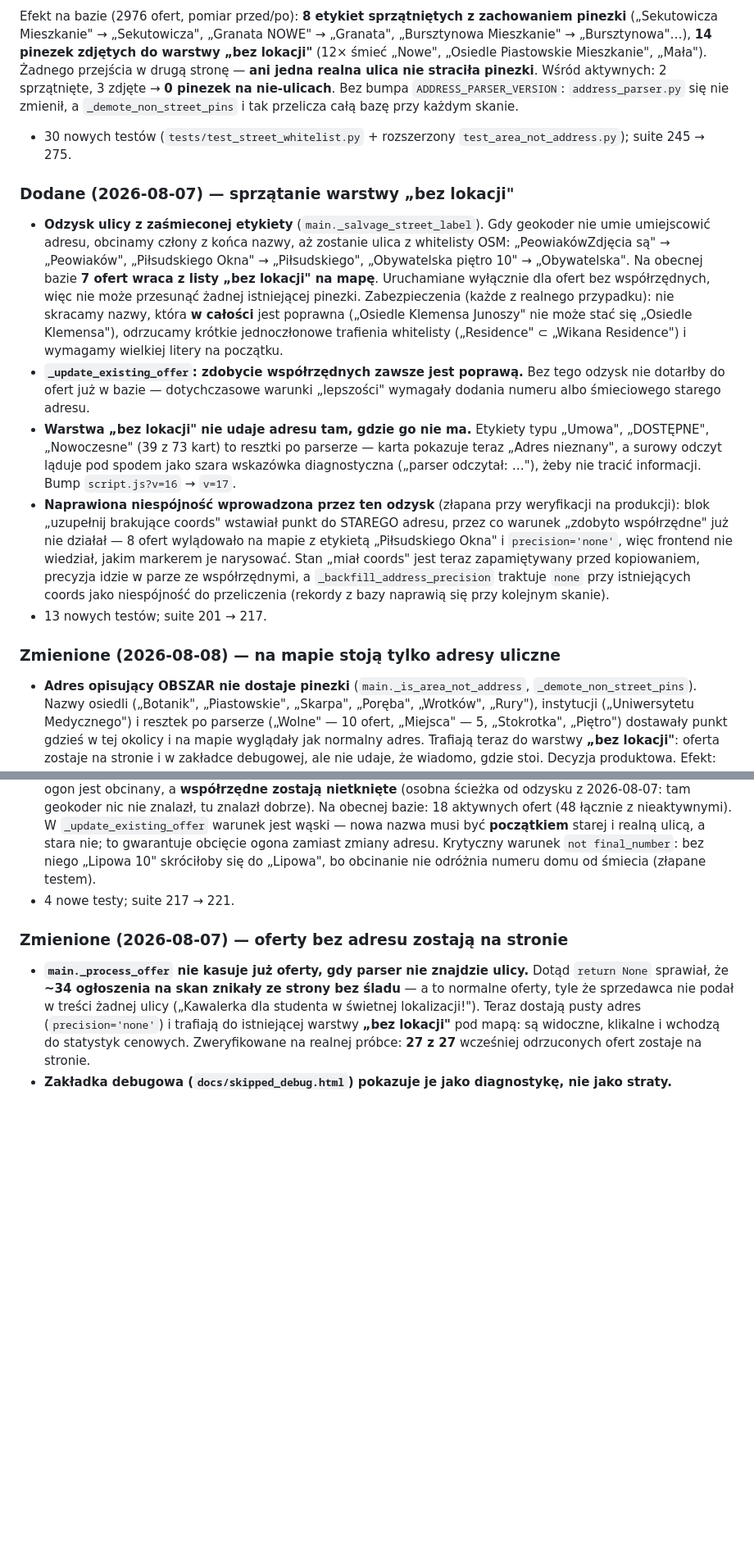
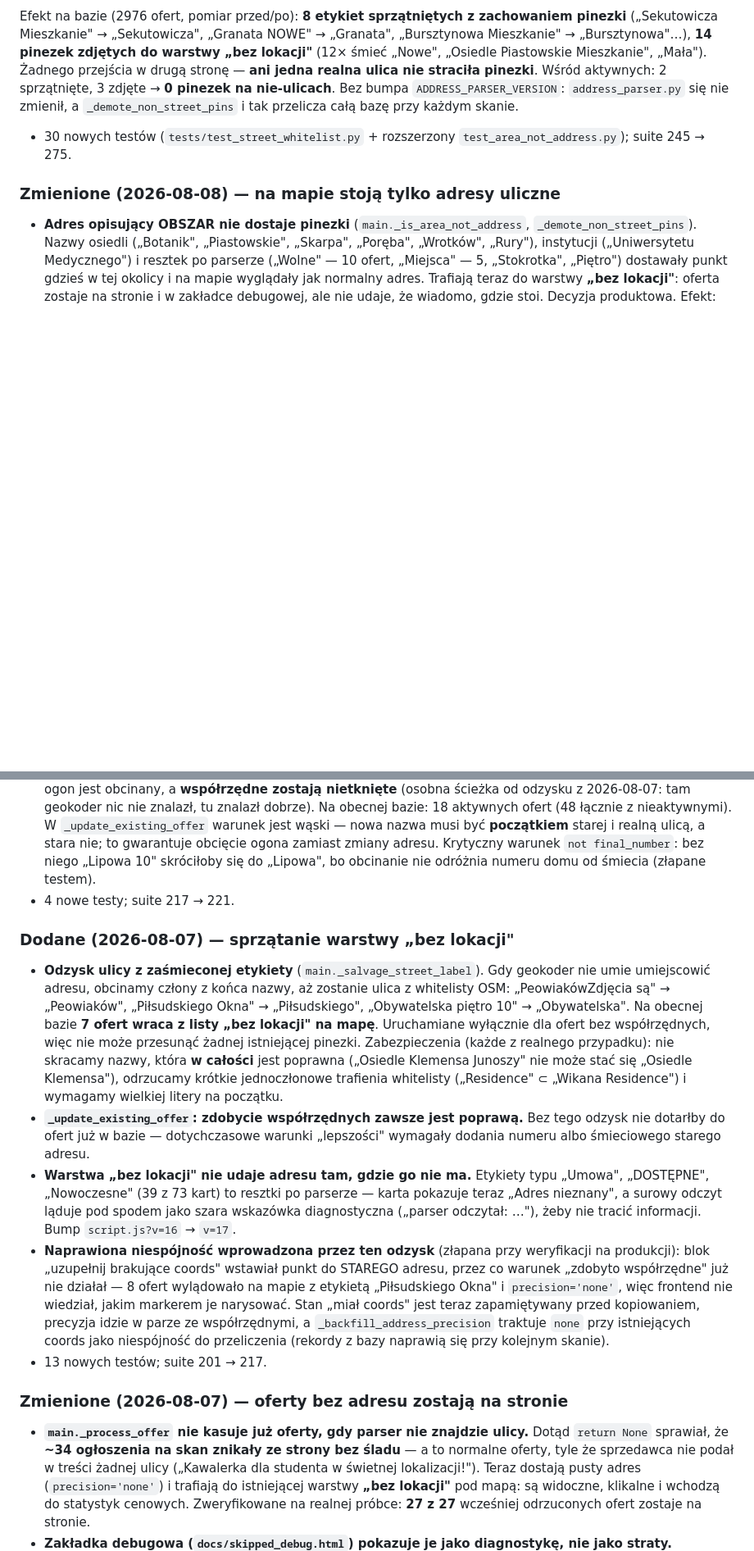
Before and after one commit to Bonaventura-EW/SONAR-MIESZKANIOWY, a Markdown page: CHANGELOG.md, 2 parts joined by grey strips. Shown at 82% size. GitHub-like rendering; blank space fills up the shorter version.

```diff
--- a/CHANGELOG.md
+++ b/CHANGELOG.md
@@ -238,35 +278,6 @@ a `_demote_non_street_pins` i tak przelicza całą bazę przy każdym skanie.
 - 30 nowych testów (`tests/test_street_whitelist.py` + rozszerzony
   `test_area_not_address.py`); suite 245 → 275.
 
-### Dodane (2026-08-07) — sprzątanie warstwy „bez lokacji"
-- **Odzysk ulicy z zaśmieconej etykiety** (`main._salvage_street_label`). Gdy
-  geokoder nie umie umiejscowić adresu, obcinamy człony z końca nazwy, aż zostanie
-  ulica z whitelisty OSM: „PeowiakówZdjęcia są" → „Peowiaków", „Piłsudskiego Okna"
-  → „Piłsudskiego", „Obywatelska piętro 10" → „Obywatelska". Na obecnej bazie
-  **7 ofert wraca z listy „bez lokacji" na mapę**. Uruchamiane wyłącznie dla ofert
-  bez współrzędnych, więc nie może przesunąć żadnej istniejącej pinezki.
-  Zabezpieczenia (każde z realnego przypadku): nie skracamy nazwy, która **w całości**
-  jest poprawna („Osiedle Klemensa Junoszy" nie może stać się „Osiedle Klemensa"),
-  odrzucamy krótkie jednoczłonowe trafienia whitelisty („Residence" ⊂ „Wikana
-  Residence") i wymagamy wielkiej litery na początku.
-- **`_update_existing_offer`: zdobycie współrzędnych zawsze jest poprawą.** Bez tego
-  odzysk nie dotarłby do ofert już w bazie — dotychczasowe warunki „lepszości"
-  wymagały dodania numeru albo śmieciowego starego adresu.
-- **Warstwa „bez lokacji" nie udaje adresu tam, gdzie go nie ma.** Etykiety typu
-  „Umowa", „DOSTĘPNE", „Nowoczesne" (39 z 73 kart) to resztki po parserze — karta
-  pokazuje teraz „Adres nieznany", a surowy odczyt ląduje pod spodem jako szara
-  wskazówka diagnostyczna („parser odczytał: …"), żeby nie tracić informacji.
-  Bump `script.js?v=16` → `v=17`.
-- **Naprawiona niespójność wprowadzona przez ten odzysk** (złapana przy weryfikacji
-  na produkcji): blok „uzupełnij brakujące coords" wstawiał punkt do STAREGO adresu,
-  przez co warunek „zdobyto współrzędne" już nie działał — 8 ofert wylądowało na
-  mapie z etykietą „Piłsudskiego Okna" i `precision='none'`, więc frontend nie
-  wiedział, jakim markerem je narysować. Stan „miał coords" jest teraz zapamiętywany
-  przed kopiowaniem, precyzja idzie w parze ze współrzędnymi, a
-  `_backfill_address_precision` traktuje `none` przy istniejących coords jako
-  niespójność do przeliczenia (rekordy z bazy naprawią się przy kolejnym skanie).
-- 13 nowych testów; suite 201 → 217.
-
 ### Zmienione (2026-08-08) — na mapie stoją tylko adresy uliczne
 - **Adres opisujący OBSZAR nie dostaje pinezki** (`main._is_area_not_address`,
   `_demote_non_street_pins`). Nazwy osiedli („Botanik", „Piastowskie", „Skarpa",
@@ -309,6 +320,35 @@ a `_demote_non_street_pins` i tak przelicza całą bazę przy każdym skanie.
   do „Lipowa", bo obcinanie nie odróżnia numeru domu od śmiecia (złapane testem).
 - 4 nowe testy; suite 217 → 221.
 
+### Dodane (2026-08-07) — sprzątanie warstwy „bez lokacji"
+- **Odzysk ulicy z zaśmieconej etykiety** (`main._salvage_street_label`). Gdy
+  geokoder nie umie umiejscowić adresu, obcinamy człony z końca nazwy, aż zostanie
+  ulica z whitelisty OSM: „PeowiakówZdjęcia są" → „Peowiaków", „Piłsudskiego Okna"
+  → „Piłsudskiego", „Obywatelska piętro 10" → „Obywatelska". Na obecnej bazie
+  **7 ofert wraca z listy „bez lokacji" na mapę**. Uruchamiane wyłącznie dla ofert
+  bez współrzędnych, więc nie może przesunąć żadnej istniejącej pinezki.
+  Zabezpieczenia (każde z realnego przypadku): nie skracamy nazwy, która **w całości**
+  jest poprawna („Osiedle Klemensa Junoszy" nie może stać się „Osiedle Klemensa"),
+  odrzucamy krótkie jednoczłonowe trafienia whitelisty („Residence" ⊂ „Wikana
+  Residence") i wymagamy wielkiej litery na początku.
+- **`_update_existing_offer`: zdobycie współrzędnych zawsze jest poprawą.** Bez tego
+  odzysk nie dotarłby do ofert już w bazie — dotychczasowe warunki „lepszości"
+  wymagały dodania numeru albo śmieciowego starego adresu.
+- **Warstwa „bez lokacji" nie udaje adresu tam, gdzie go nie ma.** Etykiety typu
+  „Umowa", „DOSTĘPNE", „Nowoczesne" (39 z 73 kart) to resztki po parserze — karta
+  pokazuje teraz „Adres nieznany", a surowy odczyt ląduje pod spodem jako szara
+  wskazówka diagnostyczna („parser odczytał: …"), żeby nie tracić informacji.
+  Bump `script.js?v=16` → `v=17`.
+- **Naprawiona niespójność wprowadzona przez ten odzysk** (złapana przy weryfikacji
+  na produkcji): blok „uzupełnij brakujące coords" wstawiał punkt do STAREGO adresu,
+  przez co warunek „zdobyto współrzędne" już nie działał — 8 ofert wylądowało na
+  mapie z etykietą „Piłsudskiego Okna" i `precision='none'`, więc frontend nie
+  wiedział, jakim markerem je narysować. Stan „miał coords" jest teraz zapamiętywany
+  przed kopiowaniem, precyzja idzie w parze ze współrzędnymi, a
+  `_backfill_address_precision` traktuje `none` przy istniejących coords jako
+  niespójność do przeliczenia (rekordy z bazy naprawią się przy kolejnym skanie).
+- 13 nowych testów; suite 201 → 217.
+
 ### Zmienione (2026-08-07) — oferty bez adresu zostają na stronie
 - **`main._process_offer` nie kasuje już oferty, gdy parser nie znajdzie ulicy.**
   Dotąd `return None` sprawiał, że **~34 ogłoszenia na skan znikały ze strony bez
```
Also changed, not shown: other parts of CHANGELOG.md (+45 -5 lines).
